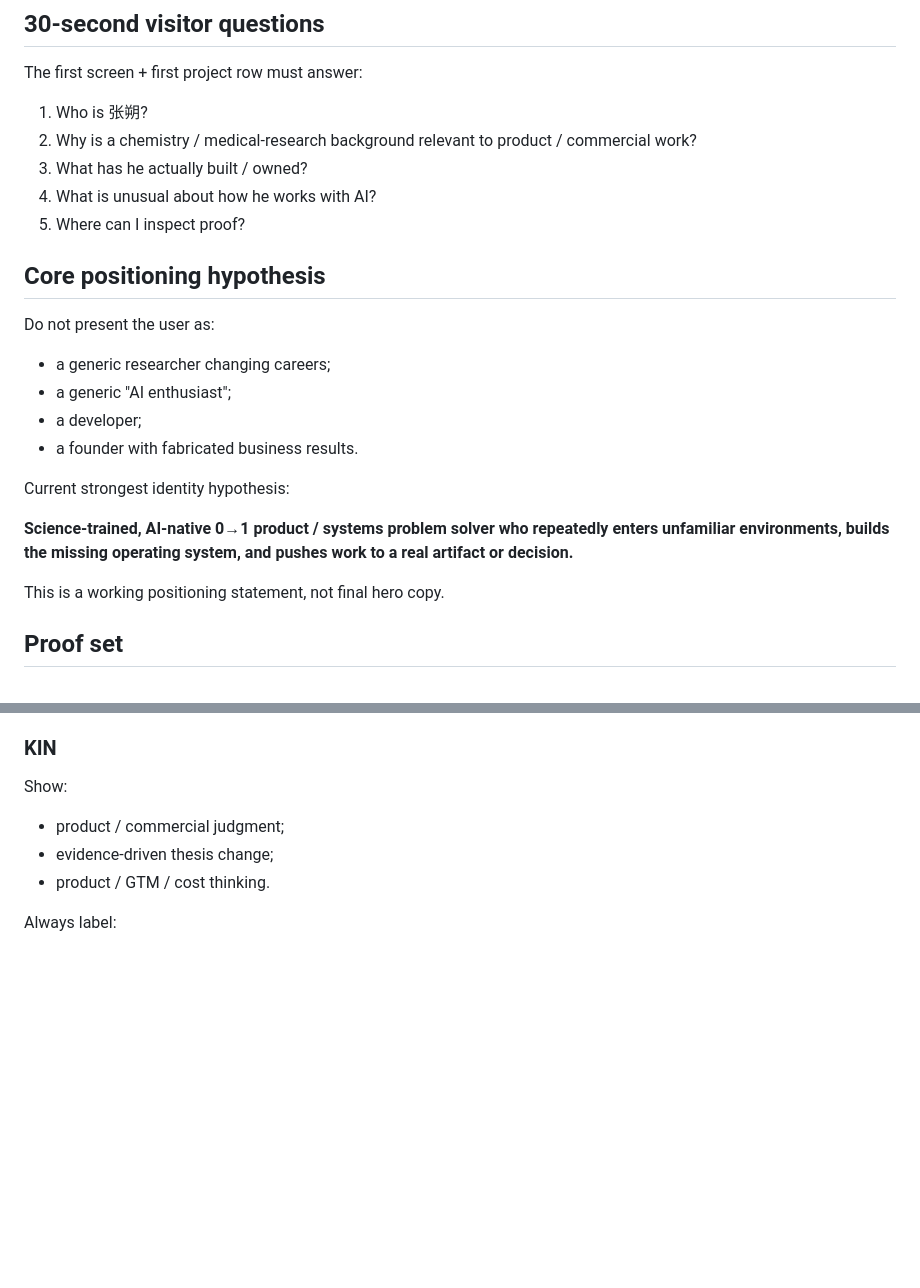
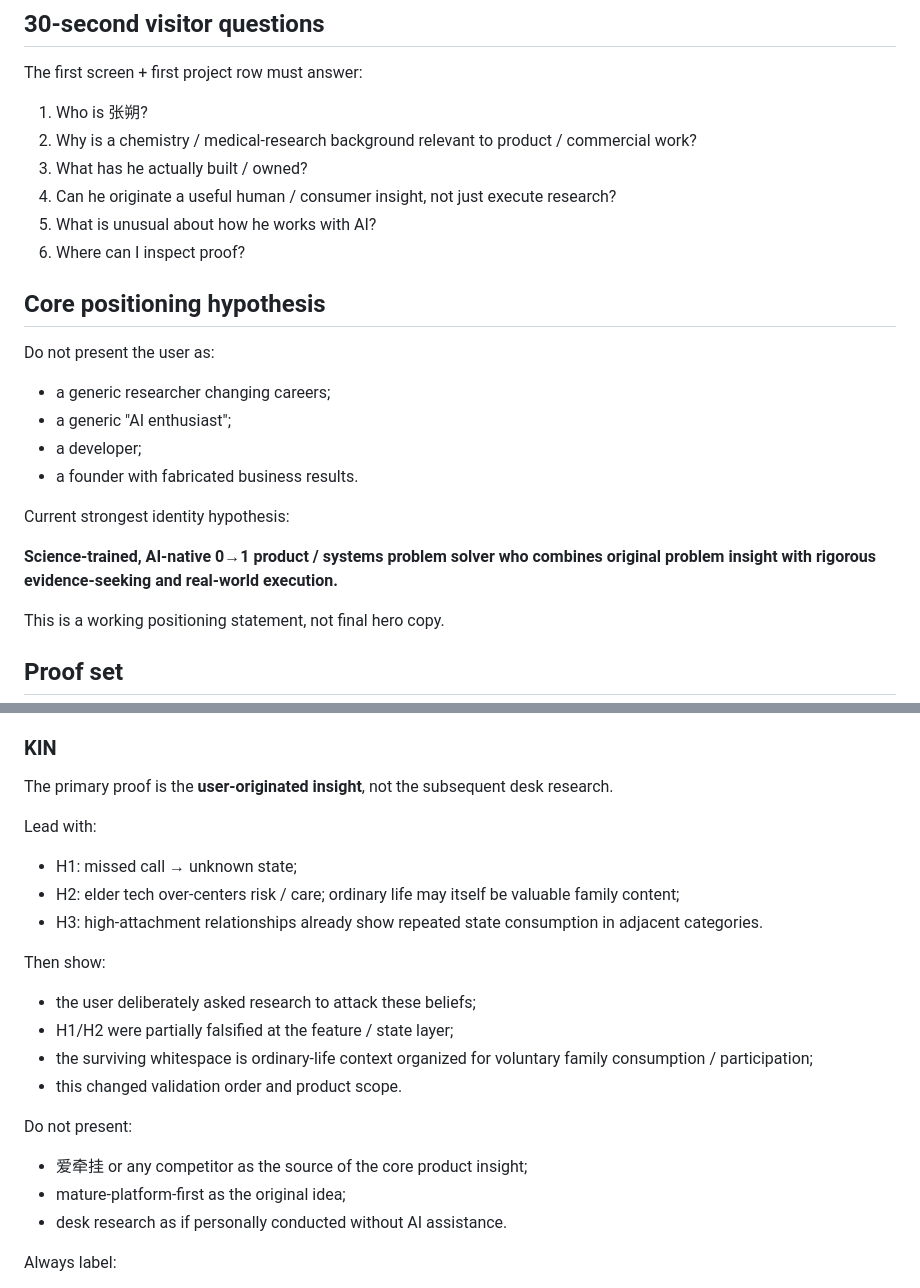
Before and after one commit to Zhangsfish/pre_training, a Markdown page: site/WEBSITE_BRIEF.md, 2 parts joined by grey strips. GitHub-like rendering; blank space fills up the shorter version.

Commit message:
Correct KIN proof hierarchy in website brief

```diff
--- a/site/WEBSITE_BRIEF.md
+++ b/site/WEBSITE_BRIEF.md
@@ -44,8 +44,9 @@ The first screen + first project row must answer:
 1. Who is 张朔?
 2. Why is a chemistry / medical-research background relevant to product / commercial work?
 3. What has he actually built / owned?
-4. What is unusual about how he works with AI?
-5. Where can I inspect proof?
+4. Can he originate a useful human / consumer insight, not just execute research?
+5. What is unusual about how he works with AI?
+6. Where can I inspect proof?
 
 ## Core positioning hypothesis
 
@@ -57,7 +58,7 @@ Do not present the user as:
 
 Current strongest identity hypothesis:
 
-**Science-trained, AI-native 0→1 product / systems problem solver who repeatedly enters unfamiliar environments, builds the missing operating system, and pushes work to a real artifact or decision.**
+**Science-trained, AI-native 0→1 product / systems problem solver who combines original problem insight with rigorous evidence-seeking and real-world execution.**
 
 This is a working positioning statement, not final hero copy.
 
@@ -94,10 +95,24 @@ Do not overclaim:
 - confidential grant details.
 
 ### KIN
-Show:
-- product / commercial judgment;
-- evidence-driven thesis change;
-- product / GTM / cost thinking.
+
+The primary proof is the **user-originated insight**, not the subsequent desk research.
+
+Lead with:
+- H1: missed call → unknown state;
+- H2: elder tech over-centers risk / care; ordinary life may itself be valuable family content;
+- H3: high-attachment relationships already show repeated state consumption in adjacent categories.
+
+Then show:
+- the user deliberately asked research to attack these beliefs;
+- H1/H2 were partially falsified at the feature / state layer;
+- the surviving whitespace is ordinary-life context organized for voluntary family consumption / participation;
+- this changed validation order and product scope.
+
+Do not present:
+- 爱牵挂 or any competitor as the source of the core product insight;
+- mature-platform-first as the original idea;
+- desk research as if personally conducted without AI assistance.
 
 Always label:
 - portfolio case;
```
